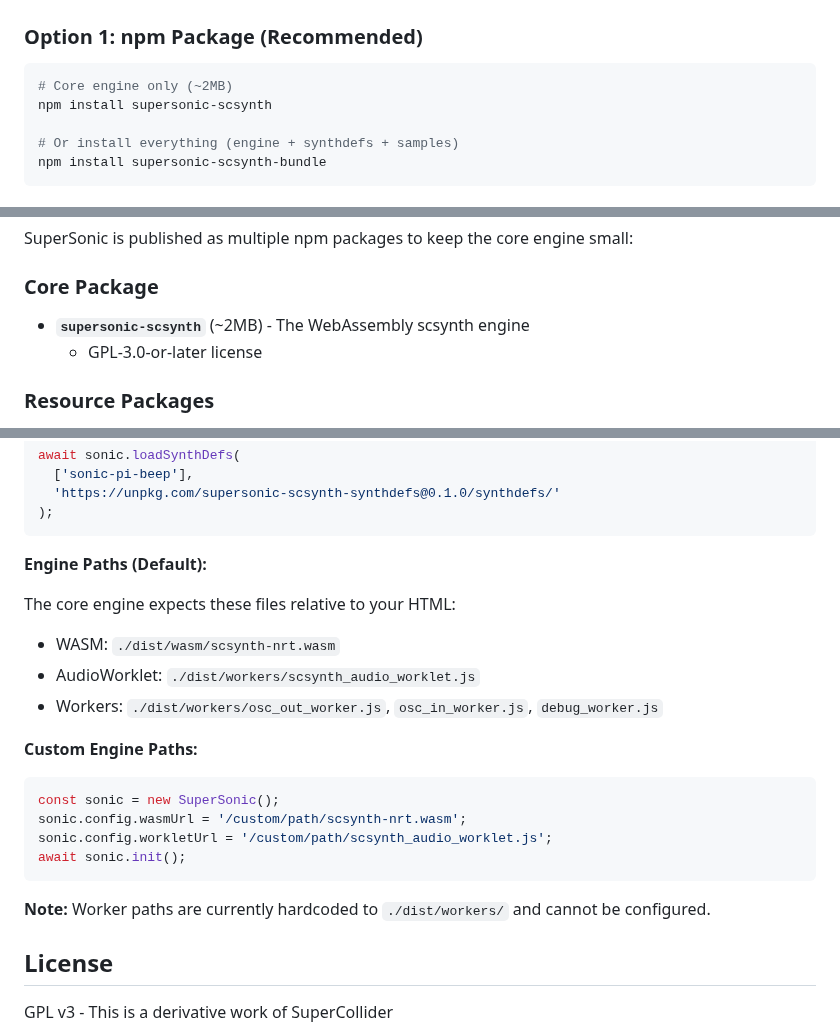
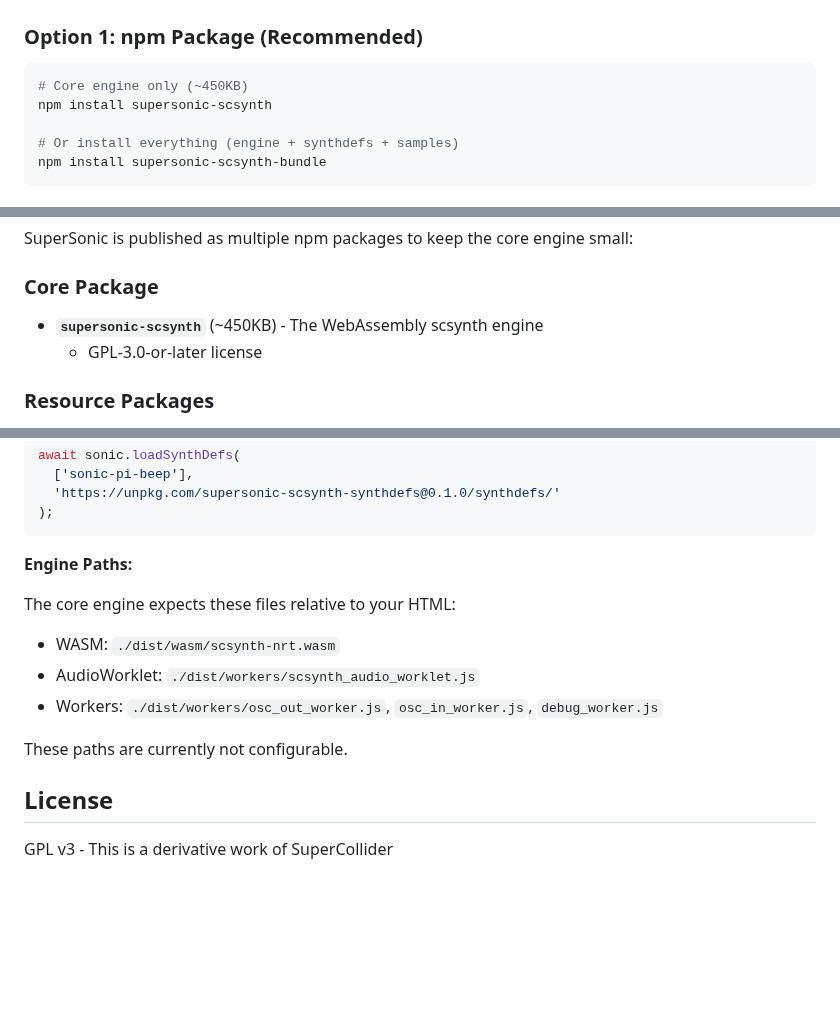
Before and after one commit to samaaron/supersonic, a Markdown page: README.md, 3 parts joined by grey strips. Rendered like a GitHub page; blank space fills up the shorter version.

Commit message:
README - remove misleading section
This was an old design

````diff
--- a/README.md
+++ b/README.md
@@ -16,7 +16,7 @@ Note: SuperSonic uses a SharedBuffer to send and receive OSC messages from scsyn
 ### Option 1: npm Package (Recommended)
 
 ```bash
-# Core engine only (~2MB)
+# Core engine only (~450KB)
 npm install supersonic-scsynth
 
 # Or install everything (engine + synthdefs + samples)
@@ -60,7 +60,7 @@ This includes:
 SuperSonic is published as multiple npm packages to keep the core engine small:
 
 ### Core Package
-- **`supersonic-scsynth`** (~2MB) - The WebAssembly scsynth engine
+- **`supersonic-scsynth`** (~450KB) - The WebAssembly scsynth engine
   - GPL-3.0-or-later license
 
 ### Resource Packages
@@ -285,23 +285,14 @@ await sonic.loadSynthDefs(
 );
 ```
 
-**Engine Paths (Default):**
+**Engine Paths:**
 
 The core engine expects these files relative to your HTML:
 - WASM: `./dist/wasm/scsynth-nrt.wasm`
 - AudioWorklet: `./dist/workers/scsynth_audio_worklet.js`
 - Workers: `./dist/workers/osc_out_worker.js`, `osc_in_worker.js`, `debug_worker.js`
 
-**Custom Engine Paths:**
-
-```javascript
-const sonic = new SuperSonic();
-sonic.config.wasmUrl = '/custom/path/scsynth-nrt.wasm';
-sonic.config.workletUrl = '/custom/path/scsynth_audio_worklet.js';
-await sonic.init();
-```
-
-**Note:** Worker paths are currently hardcoded to `./dist/workers/` and cannot be configured.
+These paths are currently not configurable.
 
 
 ## License
````
Also changed, not shown: other parts of README.md (+1 -1 lines).
